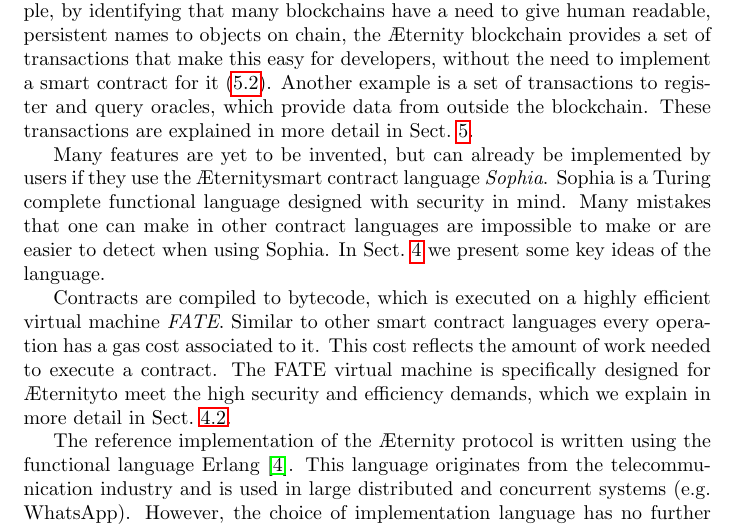
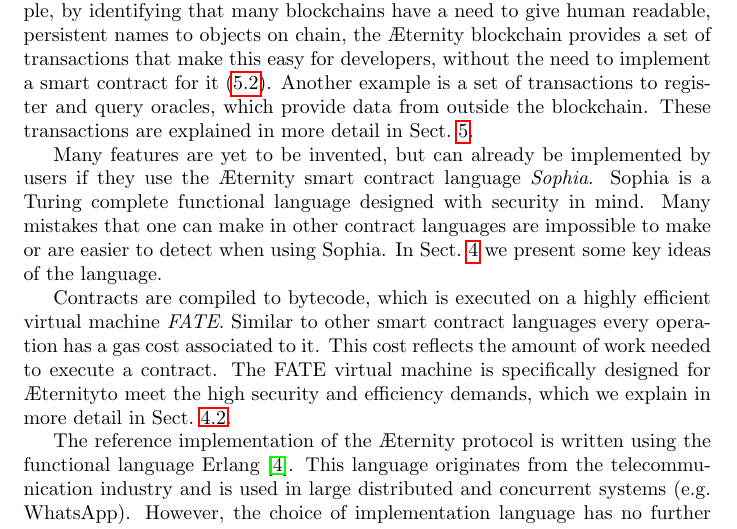
Before and after one commit to aeternity/white-paper, a LaTeX paper (paper.tex, which reads intro.tex): part of page 2 of 26, cut so that both start at the same text. Compiled offline with pdfLaTeX.

Commit message:
\aet smart -> \aet\ smart

```diff
--- a/intro.tex
+++ b/intro.tex
@@ -46,7 +46,7 @@
 \ref{sect:transactions}.
 
 Many features are yet to be invented, but can already be implemented
-by users if they use the \aet smart contract language
+by users if they use the \aet\ smart contract language
 \textit{Sophia}. Sophia is a Turing complete functional language
 designed with security in mind. Many mistakes that one can make in
 other contract languages are impossible to make or are easier to detect
```
